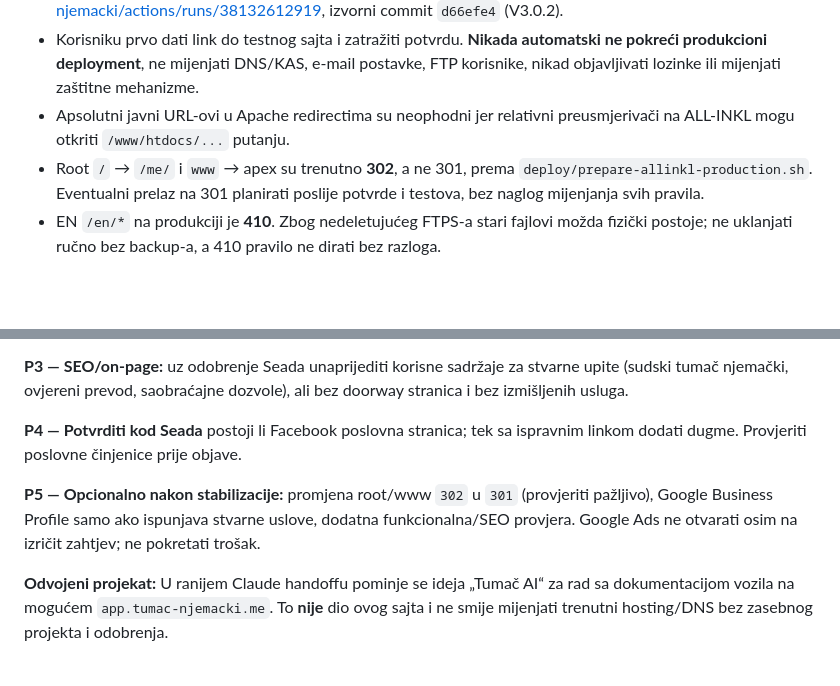
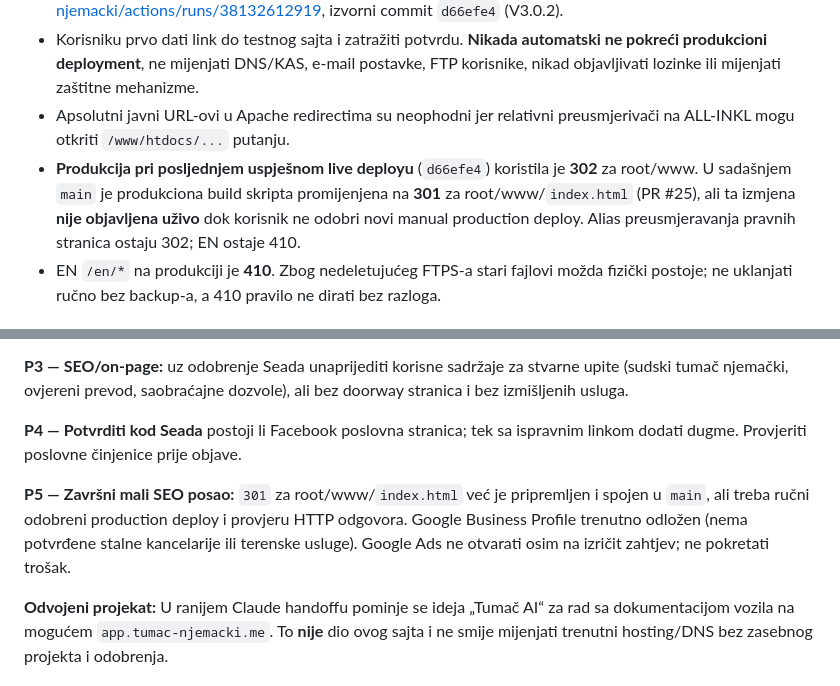
Before and after one commit to emiretfde/tumac-njemacki, a Markdown page: docs/HANDOFF.md, 2 parts joined by grey strips. GitHub-like rendering; blank space fills up the shorter version.

```diff
--- a/docs/HANDOFF.md
+++ b/docs/HANDOFF.md
@@ -111,7 +111,7 @@ Pri promjenama CSS-a ili JS-a povećati `ASSET_V` u generatoru (trenutno `3.0.0`
 - **Posljednja uspješna produkciona objava:** run https://github.com/emiretfde/tumac-njemacki/actions/runs/38132612919, izvorni commit `d66efe4` (V3.0.2).
 - Korisniku prvo dati link do testnog sajta i zatražiti potvrdu. **Nikada automatski ne pokreći produkcioni deployment**, ne mijenjati DNS/KAS, e-mail postavke, FTP korisnike, nikad objavljivati lozinke ili mijenjati zaštitne mehanizme.
 - Apsolutni javni URL-ovi u Apache redirectima su neophodni jer relativni preusmjerivači na ALL-INKL mogu otkriti `/www/htdocs/...` putanju.
-- Root `/` → `/me/` i `www` → apex su trenutno **302**, a ne 301, prema `deploy/prepare-allinkl-production.sh`. Eventualni prelaz na 301 planirati poslije potvrde i testova, bez naglog mijenjanja svih pravila.
+- **Produkcija pri posljednjem uspješnom live deployu** (`d66efe4`) koristila je **302** za root/www. U sadašnjem `main` je produkciona build skripta promijenjena na **301** za root/www/`index.html` (PR #25), ali ta izmjena **nije objavljena uživo** dok korisnik ne odobri novi manual production deploy. Alias preusmjeravanja pravnih stranica ostaju 302; EN ostaje 410.
 - EN `/en/*` na produkciji je **410**. Zbog nedeletujućeg FTPS-a stari fajlovi možda fizički postoje; ne uklanjati ručno bez backup-a, a 410 pravilo ne dirati bez razloga.
 
 ## 9. Šta je testirano, a šta još treba provjeriti
@@ -134,7 +134,7 @@ Pri promjenama CSS-a ili JS-a povećati `ASSET_V` u generatoru (trenutno `3.0.0`
 
 **P4 — Potvrditi kod Seada** postoji li Facebook poslovna stranica; tek sa ispravnim linkom dodati dugme. Provjeriti poslovne činjenice prije objave.
 
-**P5 — Opcionalno nakon stabilizacije:** promjena root/www `302` u `301` (provjeriti pažljivo), Google Business Profile samo ako ispunjava stvarne uslove, dodatna funkcionalna/SEO provjera. Google Ads ne otvarati osim na izričit zahtjev; ne pokretati trošak.
+**P5 — Završni mali SEO posao:** `301` za root/www/`index.html` već je pripremljen i spojen u `main`, ali treba ručni odobreni production deploy i provjeru HTTP odgovora. Google Business Profile trenutno odložen (nema potvrđene stalne kancelarije ili terenske usluge). Google Ads ne otvarati osim na izričit zahtjev; ne pokretati trošak.
 
 **Odvojeni projekat:** U ranijem Claude handoffu pominje se ideja „Tumač AI“ za rad sa dokumentacijom vozila na mogućem `app.tumac-njemacki.me`. To **nije** dio ovog sajta i ne smije mijenjati trenutni hosting/DNS bez zasebnog projekta i odobrenja.
 
```
Also changed, not shown: other parts of docs/HANDOFF.md (+20 -1 lines).
